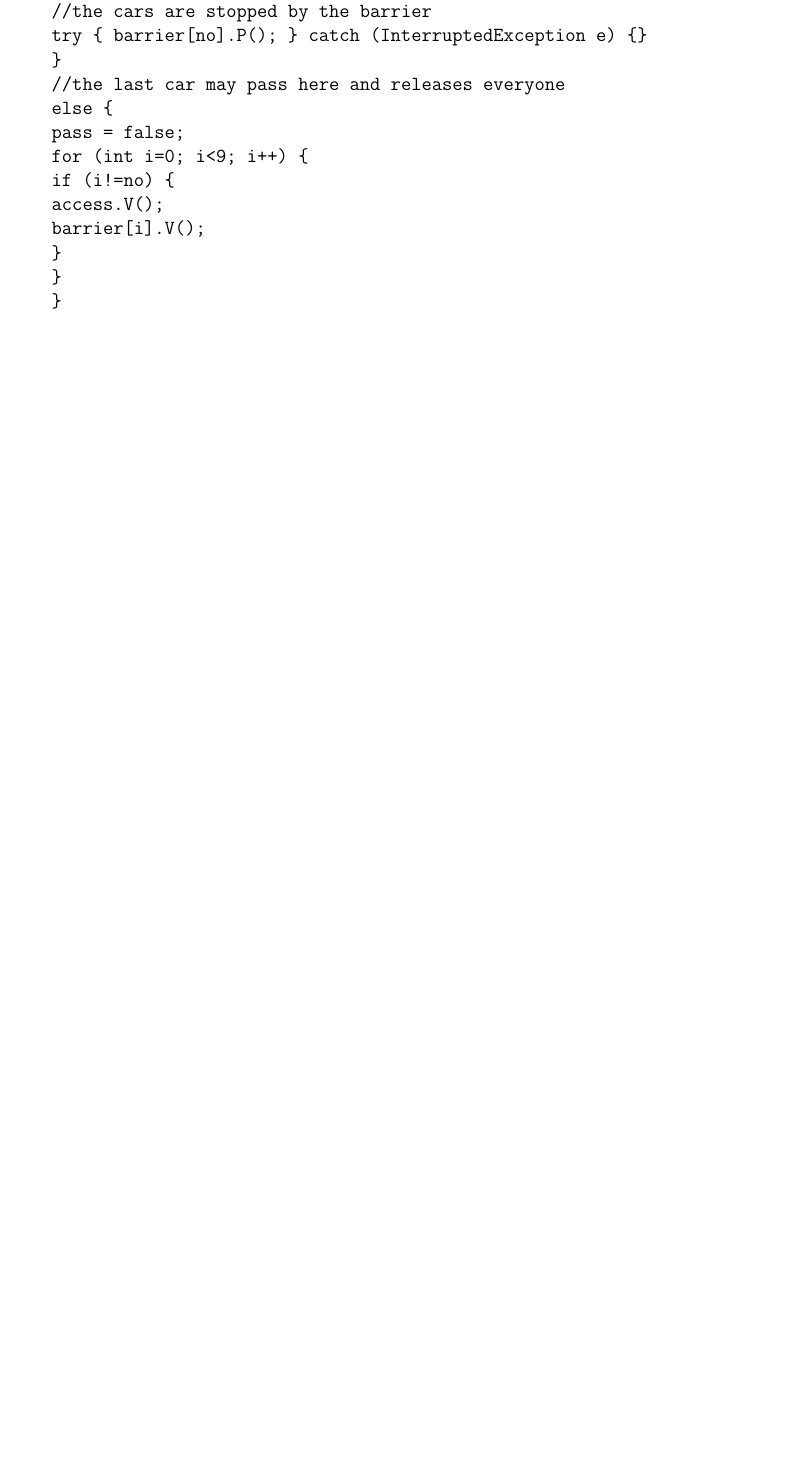
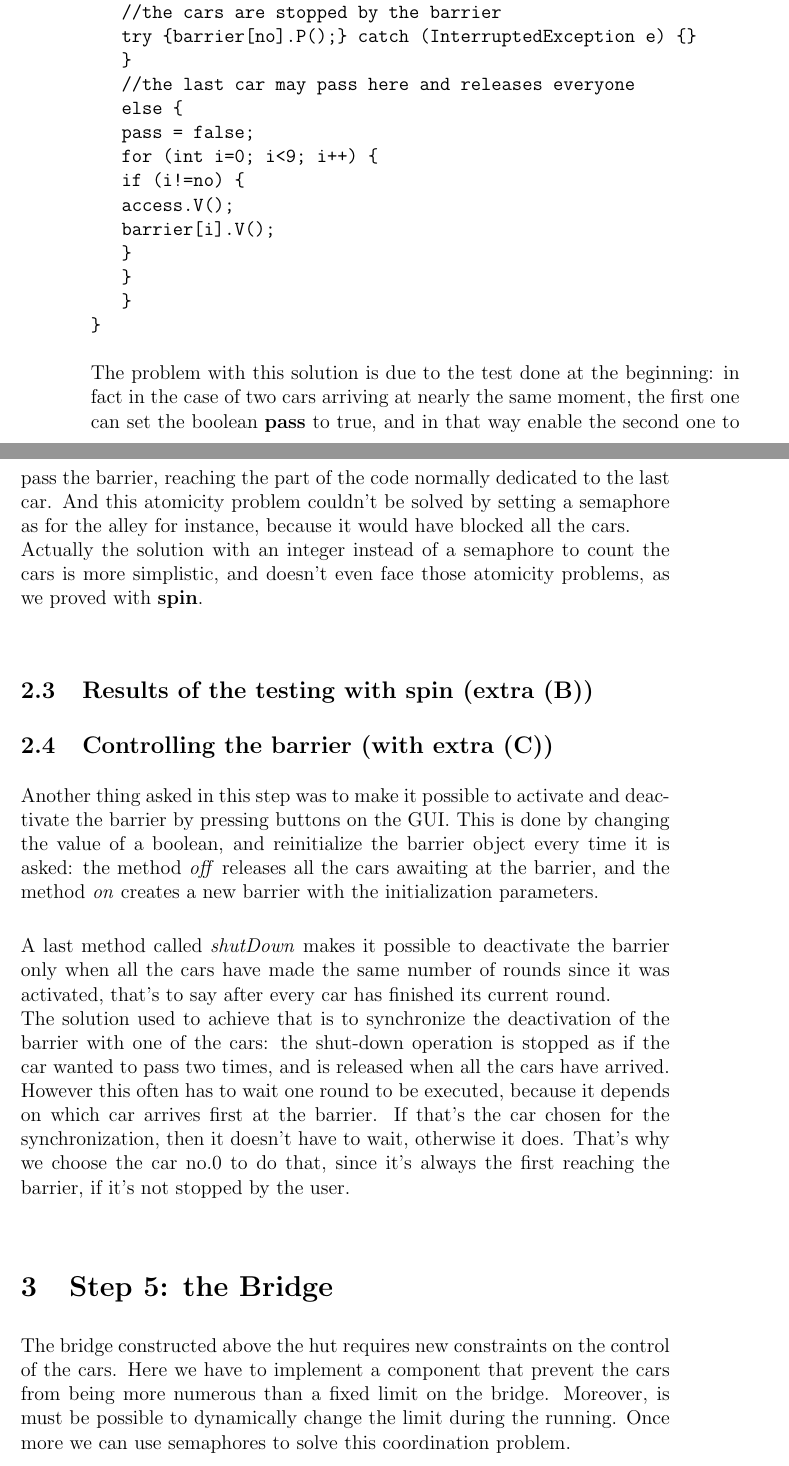
Before and after one commit to nical/DTU-ConcurrentProgramming, a LaTeX document (report/Report.tex): part of page 3 of 3 before the commit and two parts of pages 4 and 5 of 7 after it, the two joined at a grey line, cut so that both start at the same text, the shorter picture padded with empty space. The pictures show the PDF file report/Report.pdf that the author committed with the source.

Commit message:
other version for the bridge and report

```diff
--- a/report/Report.tex
+++ b/report/Report.tex
@@ -54,16 +54,11 @@ s110845&s111781&s111873
 
 
 \section{Step 3: the Barrier}
-The purpose of this step is to implement a barrier on the playground in order to prevent the cars from making more rounds than the others. This is done by making every car stop at a barrier line, and wait for all the others before starting a new round. This synchronization issue can be solved with semaphores, which make it possible to check if all the cars are present at the barrier, and to make them wait while that's not the case, since a car is nothing more than a thread.\\
-In order to stop those Car-threads, each car is assigned a semaphore, whose value is 0 while the car is not allowed to pass the barrier (the starting value is 0), and 1 either, thanks to a V operation triggered by the last car awaited. Those 9 semaphores are stored in a table called \textbf{barrier}.
+
+The purpose of this step is to implement a barrier on the playground in order to prevent the cars from making more rounds than the others. This is done by making every car stop at a barrier line, and wait for all the others before starting a new round. This synchronization issue can be solved with semaphores, which make it possible to check if all the cars are present at the barrier, and to make them wait while that's not the case, since a car is nothing more than a thread.
 
 \begin{figure}[h]
    \caption{\label{Barrier} crossing the barrier}
    \includegraphics[width=14cm]{screens/Barrier}
 \end{figure}
 
-A barrier is defined by the Barrier class as:
-\begin{itemize}
-\item a table of 9 semaphores as described previously;
-\item a boolean \textbf{ison} to control the state of the barrier;
-\item a semaphore \textbf{access} and a boolean \textbf{pass}, used in the method \textit{sync} responsible for the access control at the barrier.
@@ -73 +75,4 @@ The code of the synchronization class is given below, where \textbf{no} is the n
 \begin{verbatim}
+public Barrier() {
+	pass = false;
+	count = 0;
@@ -73,0 +86,28 @@ The code of the synchronization class is given below, where \textbf{no} is the n
+   if (!pass) {
+	   count++;
+	   //the penultimate car gives access to the last one
+	   if (count==8) {
+		   pass = true;
+	   }
+	   //the cars are stopped by the barrier
+	   try  {barrier[no].P();} catch (InterruptedException e) {}
+   }
+   //the last car may pass here and releases everyone
+   else {
+	   pass = false;
+	   count = 0;
+	   for (int i=0; i<9; i++) {
+		   if (i!=no) {
+			   barrier[i].V();
+		   }
+	   }
+   }
+}
+\end{verbatim}
+
+\subsection{A first attempt with semaphores only}
+Using semaphores in this step, the temptation is to use them both to count the cars at the barrier and to stop them. However a single semaphore initialized to a positive value allows a thread to execute, whereas we want to stop the cars while they are not 9. Hence a first idea was to use a semaphore to count the cars reaching the barrier, and another one to stop them if there are still cars running. The first semaphore was initialized to 7 and its role was to enable only 7 cars to reach the stopping semaphore. Then it stopped the 8th one, and a boolean was used to determine if a car was the last one or not. As in the final solution, the last one was then accessing a part of code devoted to release everyone. This gives the following code:
+
+\begin{verbatim}
+public Barrier() {
+	pass = false;
@@ -93,3 +140,20 @@ public void sync(int no) {
 }
 \end{verbatim}
 
+\noindent The problem with this solution is due to the test done at the beginning: in fact in the case of two cars arriving at nearly the same moment, the first one can set the boolean \textbf{pass} to true, and in that way enable the second one to pass the barrier, reaching the part of the code normally dedicated to the last car. And this atomicity problem couldn't be solved by setting a semaphore as for the alley for instance, because it would have blocked all the cars.\\
+%make an example with a test on the GUI
+Actually the solution with an integer instead of a semaphore to count the cars is more simplistic, and doesn't even face those atomicity problems, as we proved with \textbf{spin}.
+
+\subsection{Results of the testing with spin (extra (B))}
+
+
+\subsection{Controlling the barrier (with extra (C))}
+Another thing asked in this step was to make it possible to activate and deactivate the barrier by pressing buttons on the GUI. This is done by changing the value of a boolean, and reinitialize the barrier object every time it is asked: the method \textit{off} releases all the cars awaiting at the barrier, and the method \textit{on} creates a new barrier with the initialization parameters.\\
+
+\noindent A last method called \textit{shutDown} makes it possible to deactivate the barrier only when all the cars have made the same number of rounds since it was activated, that's to say after every car has finished its current round.\\
+The solution used to achieve that is to synchronize the deactivation of the barrier with one of the cars: the shut-down operation is stopped as if the car wanted to pass two times, and is released when all the cars have arrived. However this often has to wait one round to be executed, because it depends on which car arrives first at the barrier. If that's the car chosen for the synchronization, then it doesn't have to wait, otherwise it does. That's why we choose the car no.0 to do that, since it's always the first reaching the barrier, if it's not stopped by the user.
+%testing with 2 different cars
+
+\section{Step 5: the Bridge}
+
+The bridge constructed above the hut requires new constraints on the control of the cars. Here we have to implement a component that prevent the cars from being more numerous than a fixed limit on the bridge. Moreover, is must be possible to dynamically change the limit during the running. Once more we can use semaphores to solve this coordination problem.
@@ -95,0 +166,3 @@ public void sync(int no) {
+\begin{verbatim}
+public Bridge() {
+	limit = 1;
@@ -95,0 +175,7 @@ public void sync(int no) {
+	lastEntered = no;
+	try {bridge.P();} catch (InterruptedException e) {}
+}
+
+public void leave(int no) {
+	bridge.V();
+	try {atomicAccess.P();} catch (InterruptedException e) {}
```
Also changed, not shown: report/Report.pdf, report/Report.tex (57 more changed lines).
